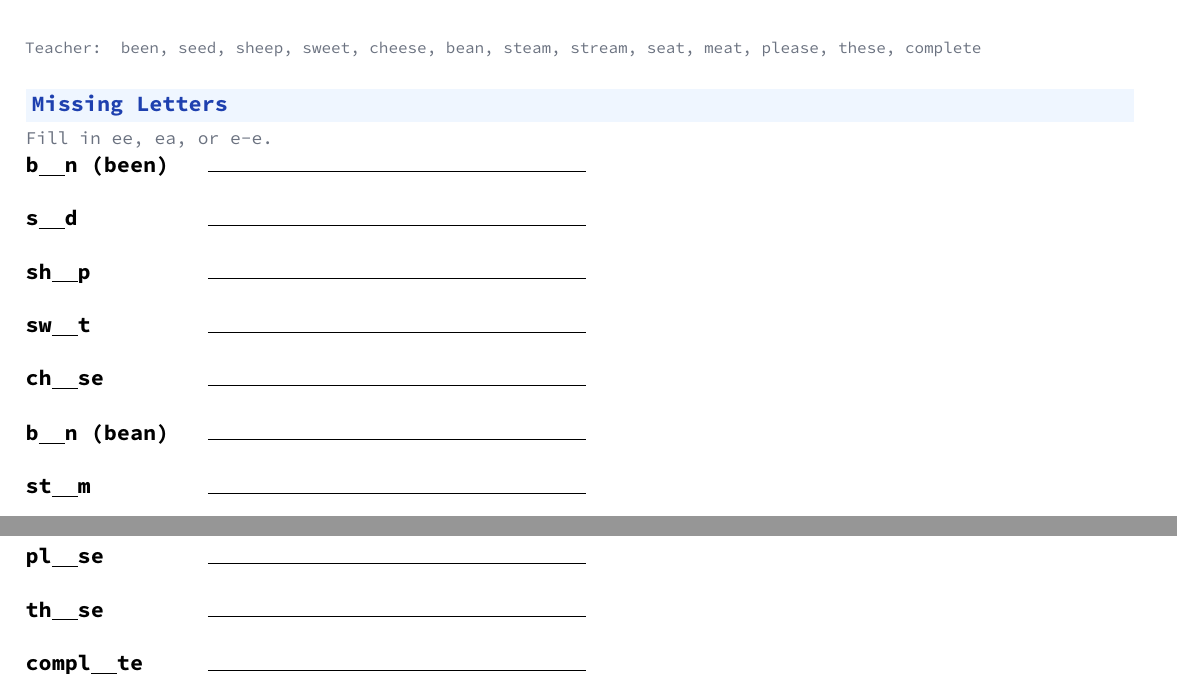
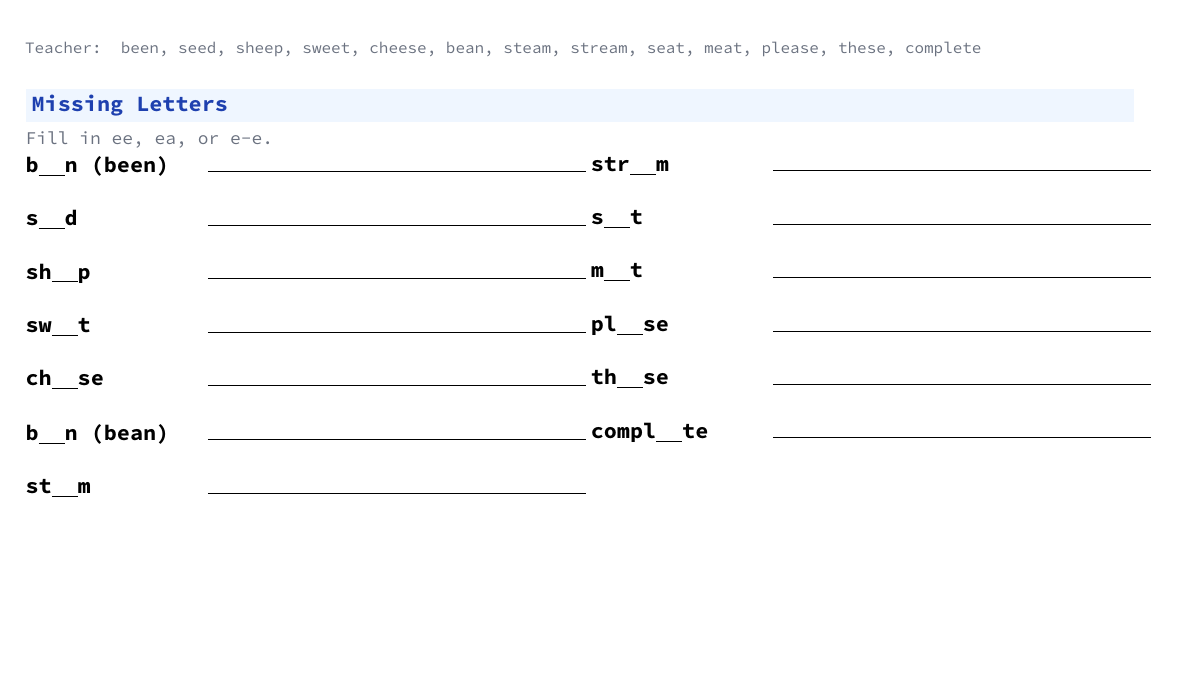
Before and after one commit to amalrajvinoth/pdflatex-worksheets, a LaTeX document (src/word-test-long-e.tex): two parts of pages 1 and 2 of 4 before the commit and part of page 1 of 3 after it, the two joined at a grey line, cut so that both start at the same text, the shorter picture padded with empty space. Compiled offline with pdfLaTeX.

Commit message:
Fix spacing in two-column sections

```diff
--- a/src/word-test-long-e.tex
+++ b/src/word-test-long-e.tex
@@ -72,13 +72,8 @@
 \Sec{Missing Letters}
 \Note{Fill in ee, ea, or e-e.}
 \begin{multicols}{2}
-\begin{minipage}{\linewidth}
 \Tbl{1.1in}{\Row{b\Blank n (been)}\Row{s\Blank d}\Row{sh\Blank p}\Row{sw\Blank t}\Row{ch\Blank se}\Row{b\Blank n (bean)}\Row{st\Blank m}}
-\end{minipage}
-\columnbreak
-\begin{minipage}{\linewidth}
 \Tbl{1.1in}{\Row{str\Blank m}\Row{s\Blank t}\Row{m\Blank t}\Row{pl\Blank se}\Row{th\Blank se}\Row{compl\Blank te}}
-\end{minipage}
 \end{multicols}
 
 \newpage
```
Also changed, not shown: pdf/word-test-long-e.pdf, preview/word-test-long-e.png, src/word-test-long-e.tex (2 more changed lines).
